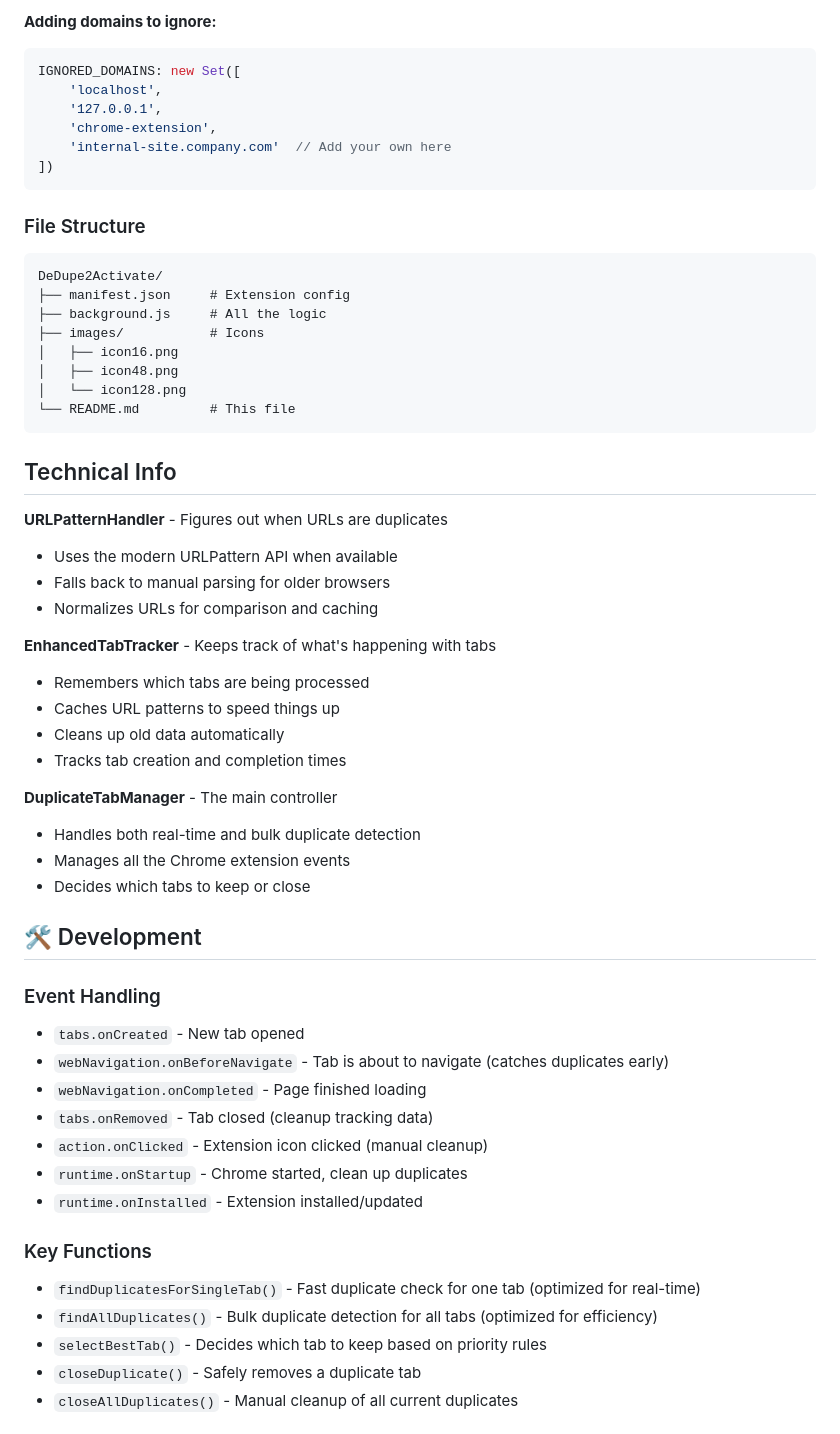
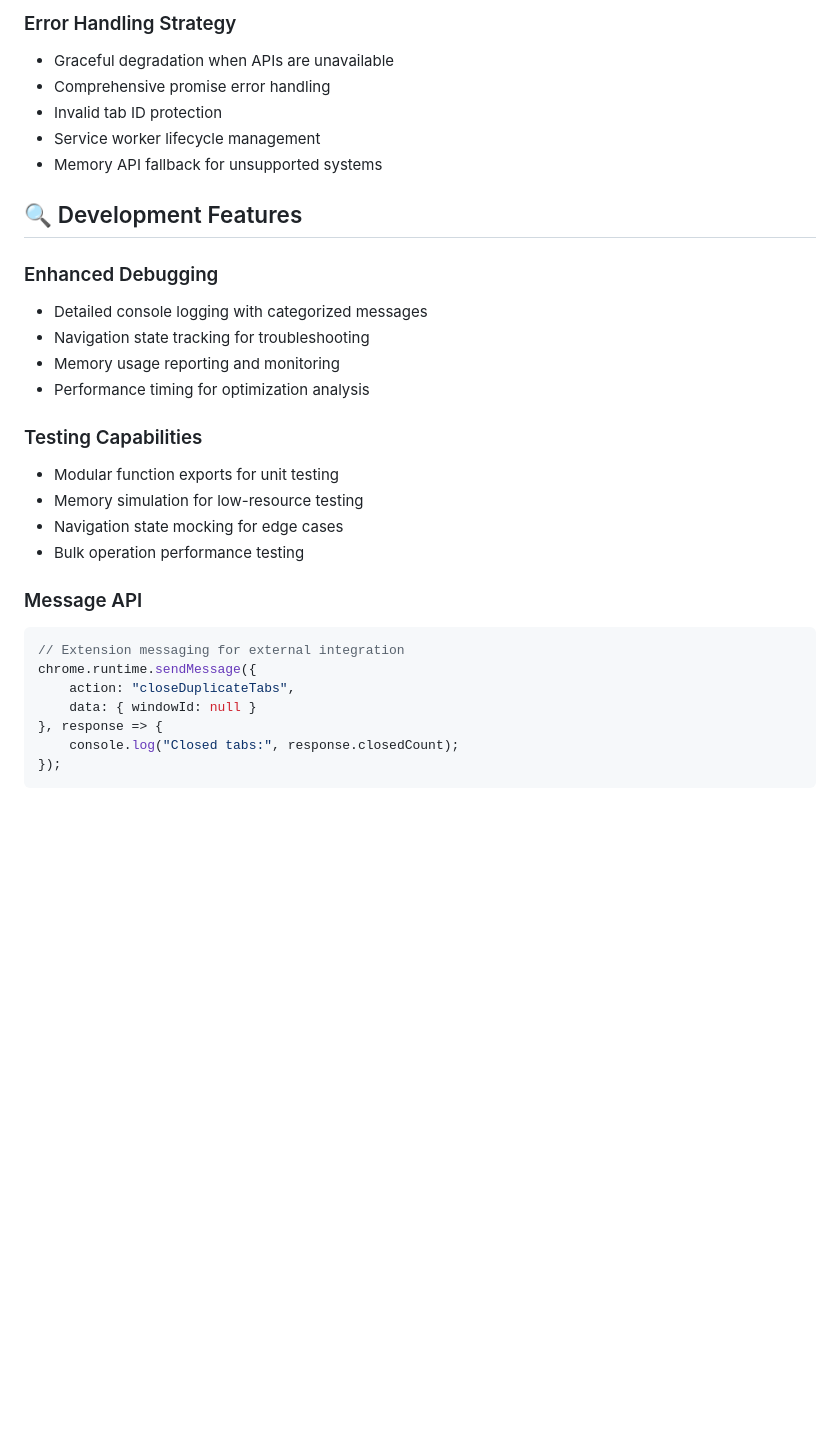
Before and after one commit to webber3242/DeDupe2Activate, a Markdown page: README.md, the part around the change printed below. GitHub-like rendering; blank space fills up the shorter version.

````diff
--- a/README.md
+++ b/README.md
@@ -102,61 +225,33 @@ const CONFIG = {
 ```
 
-**Adding domains to ignore:**
+### Error Handling Strategy
+- Graceful degradation when APIs are unavailable
+- Comprehensive promise error handling
+- Invalid tab ID protection
+- Service worker lifecycle management
+- Memory API fallback for unsupported systems
+
+## 🔍 Development Features
+
+### Enhanced Debugging
+- Detailed console logging with categorized messages
+- Navigation state tracking for troubleshooting
+- Memory usage reporting and monitoring
+- Performance timing for optimization analysis
+
+### Testing Capabilities
+- Modular function exports for unit testing
+- Memory simulation for low-resource testing
+- Navigation state mocking for edge cases
+- Bulk operation performance testing
+
+### Message API
 ```javascript
-IGNORED_DOMAINS: new Set([
-    'localhost',
-    '127.0.0.1',
-    'chrome-extension',
-    'internal-site.company.com'  // Add your own here
-])
+// Extension messaging for external integration
+chrome.runtime.sendMessage({
+    action: "closeDuplicateTabs",
+    data: { windowId: null }
+}, response => {
+    console.log("Closed tabs:", response.closedCount);
+});
 ```
-### File Structure
-```
-DeDupe2Activate/
-├── manifest.json     # Extension config
-├── background.js     # All the logic
-├── images/           # Icons
-│   ├── icon16.png
-│   ├── icon48.png
-│   └── icon128.png
-└── README.md         # This file
-```
-
-
-## Technical Info
-
-**URLPatternHandler** - Figures out when URLs are duplicates
-- Uses the modern URLPattern API when available
-- Falls back to manual parsing for older browsers
-- Normalizes URLs for comparison and caching
-
-**EnhancedTabTracker** - Keeps track of what's happening with tabs
-- Remembers which tabs are being processed
-- Caches URL patterns to speed things up
-- Cleans up old data automatically
-- Tracks tab creation and completion times
-
-**DuplicateTabManager** - The main controller
-- Handles both real-time and bulk duplicate detection
-- Manages all the Chrome extension events
-- Decides which tabs to keep or close
-
-
-## 🛠️ Development
-
-### Event Handling
-- `tabs.onCreated` - New tab opened
-- `webNavigation.onBeforeNavigate` - Tab is about to navigate (catches duplicates early)
-- `webNavigation.onCompleted` - Page finished loading
-- `tabs.onRemoved` - Tab closed (cleanup tracking data)
-- `action.onClicked` - Extension icon clicked (manual cleanup)
-- `runtime.onStartup` - Chrome started, clean up duplicates
-- `runtime.onInstalled` - Extension installed/updated
-
-### Key Functions
-- `findDuplicatesForSingleTab()` - Fast duplicate check for one tab (optimized for real-time)
-- `findAllDuplicates()` - Bulk duplicate detection for all tabs (optimized for efficiency)
-- `selectBestTab()` - Decides which tab to keep based on priority rules
-- `closeDuplicate()` - Safely removes a duplicate tab
-- `closeAllDuplicates()` - Manual cleanup of all current duplicates
-
````
Also changed, not shown: other parts of README.md (+191 -59 lines).
